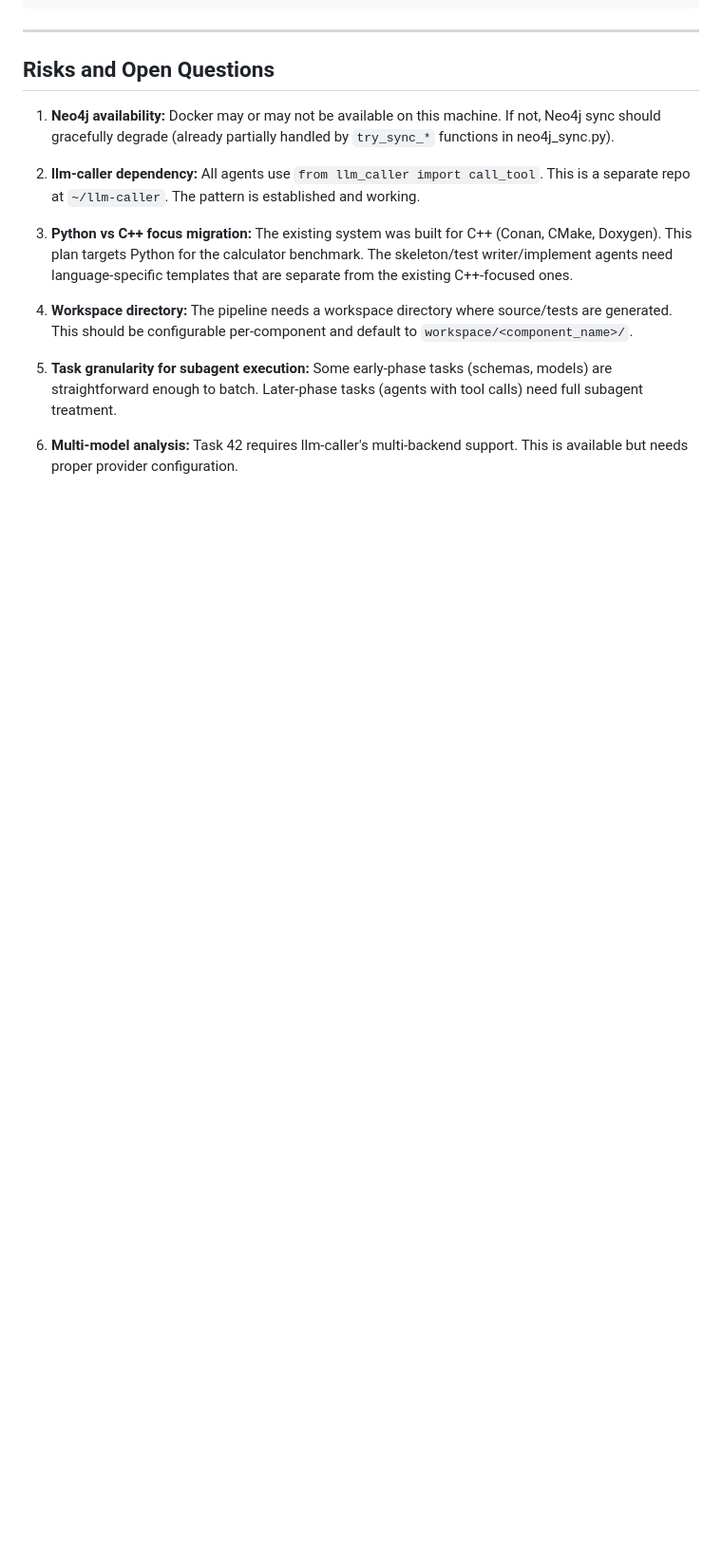
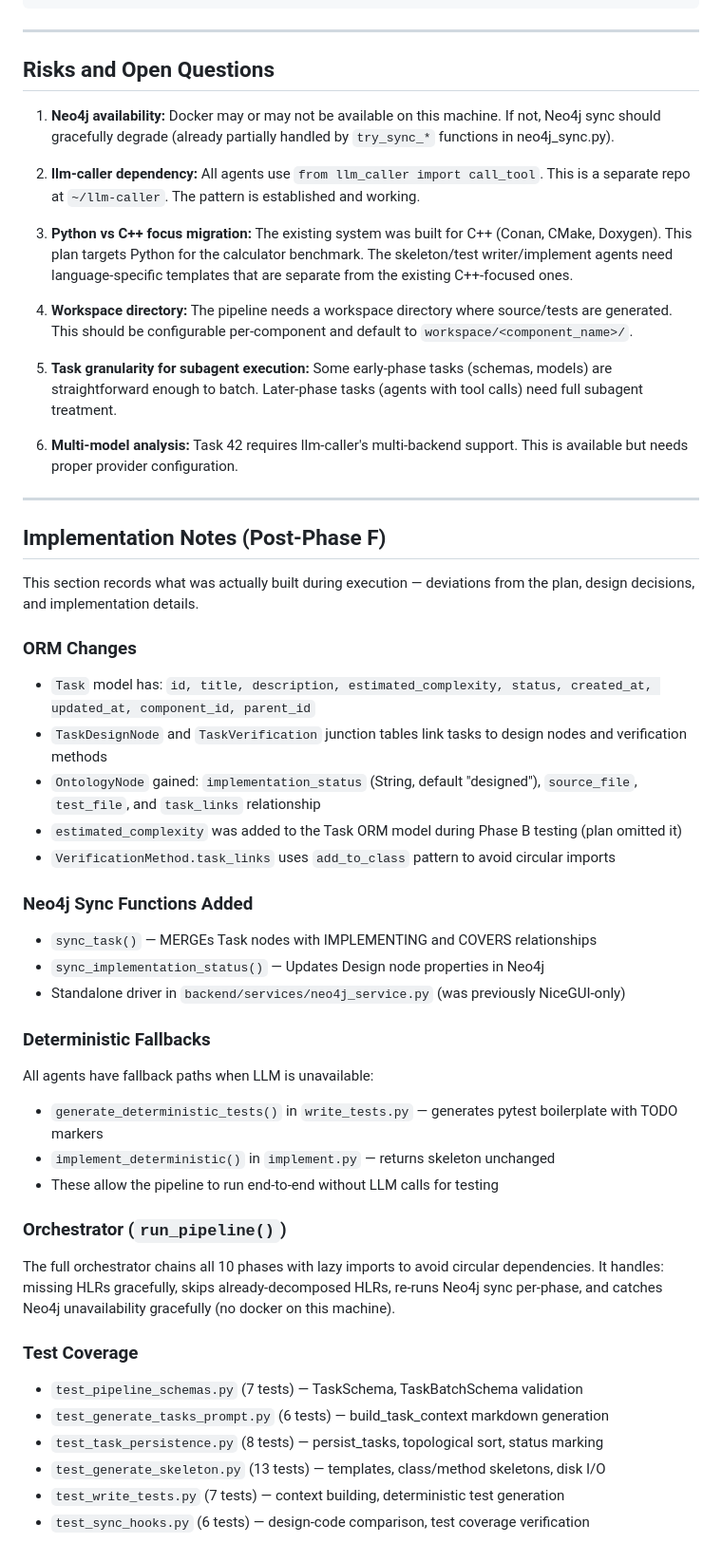
Before and after one commit to danielnewman09/ticketing_system, a Markdown page: .hermes/plans/2026-04-22_spec-driven-dev-architecture.md, the part around one of its changes. Shown at 95% size. Rendered like a GitHub page; blank space fills up the shorter version.

```diff
--- a/.hermes/plans/2026-04-22_spec-driven-dev-architecture.md
+++ b/.hermes/plans/2026-04-22_spec-driven-dev-architecture.md
@@ -1270,3 +1307,42 @@ Phase H (Tasks 44-48): 44-45 parallel; 46-48 sequential
 5. **Task granularity for subagent execution:** Some early-phase tasks (schemas, models) are straightforward enough to batch. Later-phase tasks (agents with tool calls) need full subagent treatment.
 
 6. **Multi-model analysis:** Task 42 requires llm-caller's multi-backend support. This is available but needs proper provider configuration.
+
+
+---
+
+## Implementation Notes (Post-Phase F)
+
+This section records what was actually built during execution — deviations from
+the plan, design decisions, and implementation details.
+
+### ORM Changes
+- `Task` model has: `id, title, description, estimated_complexity, status, created_at, updated_at, component_id, parent_id`
+- `TaskDesignNode` and `TaskVerification` junction tables link tasks to design nodes and verification methods
+- `OntologyNode` gained: `implementation_status` (String, default "designed"), `source_file`, `test_file`, and `task_links` relationship
+- `estimated_complexity` was added to the Task ORM model during Phase B testing (plan omitted it)
+- `VerificationMethod.task_links` uses `add_to_class` pattern to avoid circular imports
+
+### Neo4j Sync Functions Added
+- `sync_task()` — MERGEs Task nodes with IMPLEMENTING and COVERS relationships
+- `sync_implementation_status()` — Updates Design node properties in Neo4j
+- Standalone driver in `backend/services/neo4j_service.py` (was previously NiceGUI-only)
+
+### Deterministic Fallbacks
+All agents have fallback paths when LLM is unavailable:
+- `generate_deterministic_tests()` in `write_tests.py` — generates pytest boilerplate with TODO markers
+- `implement_deterministic()` in `implement.py` — returns skeleton unchanged
+- These allow the pipeline to run end-to-end without LLM calls for testing
+
+### Orchestrator (`run_pipeline()`)
+The full orchestrator chains all 10 phases with lazy imports to avoid circular dependencies.
+It handles: missing HLRs gracefully, skips already-decomposed HLRs, re-runs Neo4j sync
+per-phase, and catches Neo4j unavailability gracefully (no docker on this machine).
+
+### Test Coverage
+- `test_pipeline_schemas.py` (7 tests) — TaskSchema, TaskBatchSchema validation
+- `test_generate_tasks_prompt.py` (6 tests) — build_task_context markdown generation
+- `test_task_persistence.py` (8 tests) — persist_tasks, topological sort, status marking
+- `test_generate_skeleton.py` (13 tests) — templates, class/method skeletons, disk I/O
+- `test_write_tests.py` (7 tests) — context building, deterministic test generation
+- `test_sync_hooks.py` (6 tests) — design-code comparison, test coverage verification
```
Also changed, not shown: other parts of .hermes/plans/2026-04-22_spec-driven-dev-architecture.md (+49 -12 lines).
